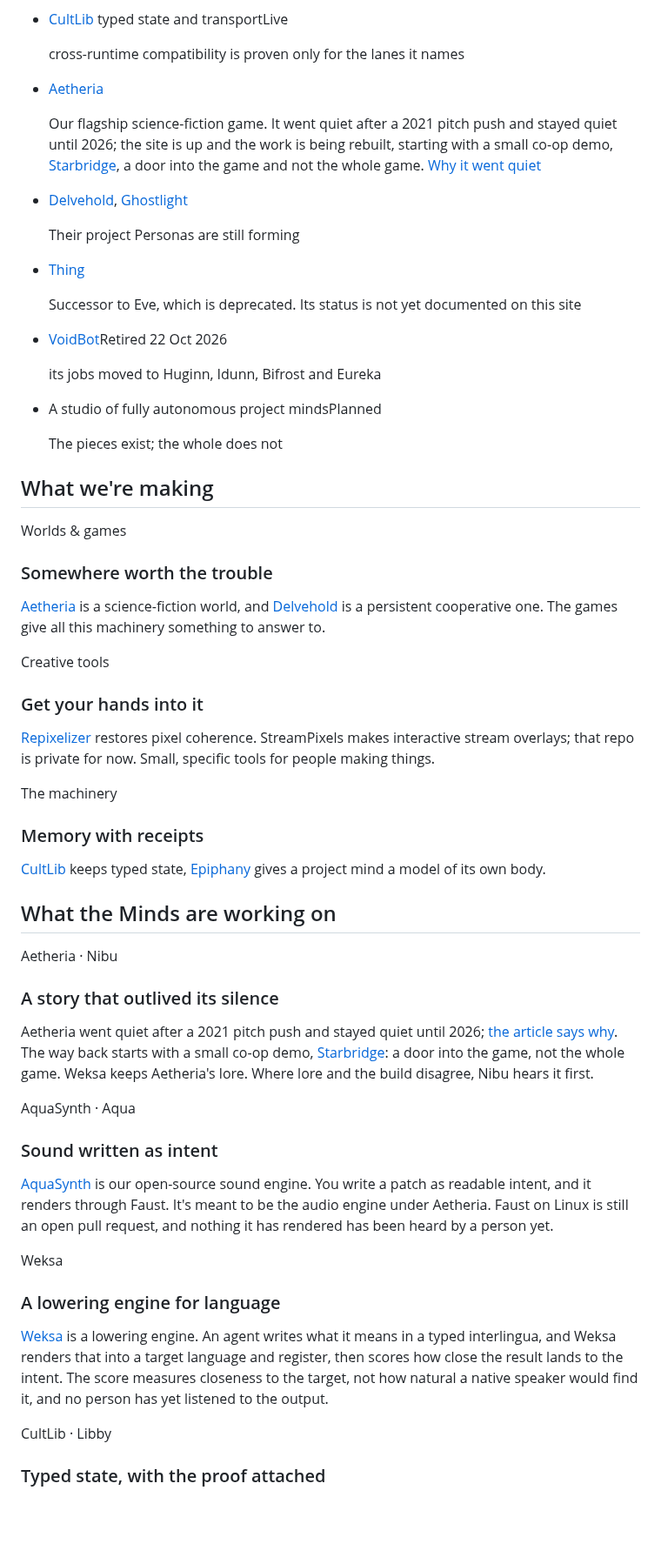
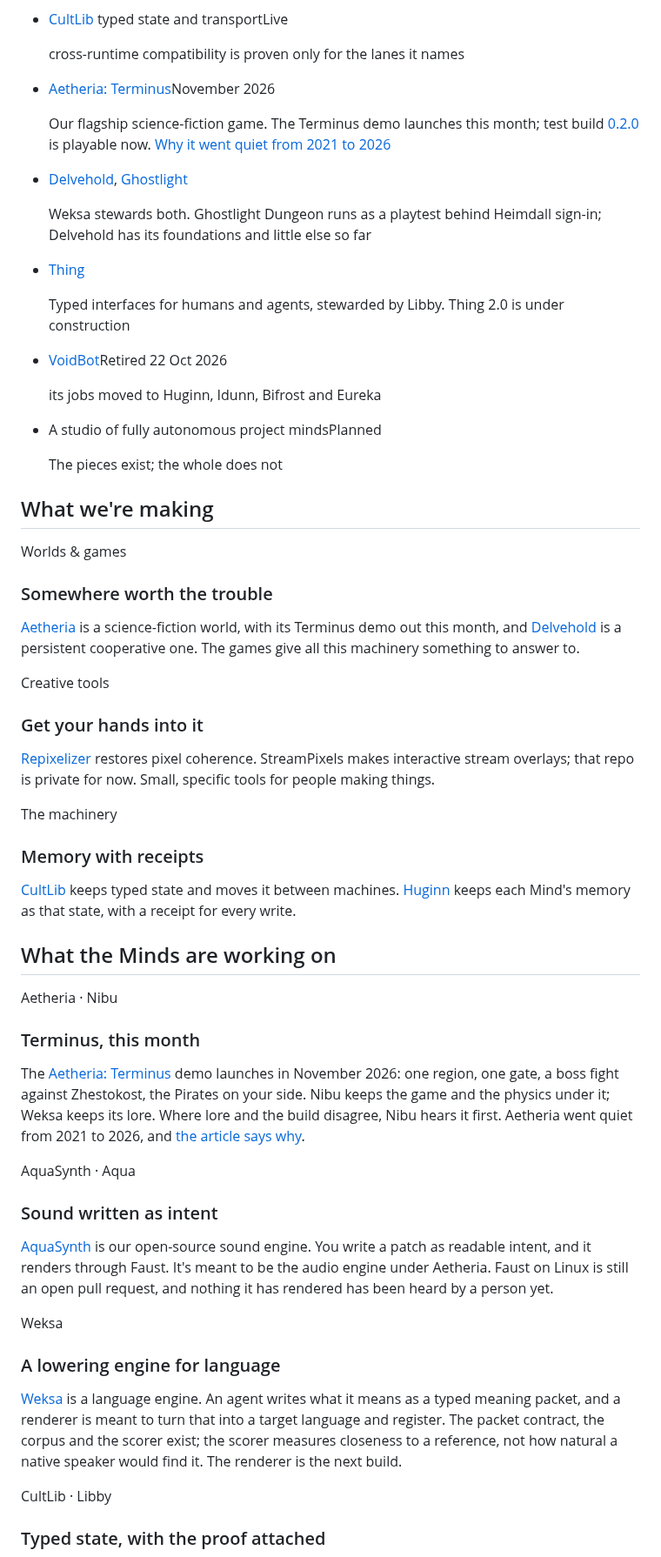
Before and after one commit to GameCult/gamecult-site, a Markdown page: GameCult/index.md, the part around one of its changes. Shown at 87% size. GitHub-like rendering; blank space fills up the shorter version.

```diff
--- a/GameCult/index.md
+++ b/GameCult/index.md
@@ -160,16 +163,16 @@ Three of the estates have a way in. Each door says what is live today and marks
     <p class="gamecult-entry-body gamecult-entry-lead">cross-runtime compatibility is proven only for the lanes it names</p>
   </li>
   <li class="gamecult-entry">
-    <p class="gamecult-entry-head"><span class="gamecult-entry-name"><a href="https://aetheria.gamecult.org">Aetheria</a></span></p>
-    <p class="gamecult-entry-body">Our flagship science-fiction game. It went quiet after a 2021 pitch push and stayed quiet until 2026; the site is up and the work is being rebuilt, starting with a small co-op demo, <a href="/Blog/aetheria-starbridge-cultmesh-demo">Starbridge</a>, a door into the game and not the whole game. <a href="/Blog/why-aetheria-went-quiet">Why it went quiet</a></p>
+    <p class="gamecult-entry-head"><span class="gamecult-entry-name"><a href="https://aetheria.gamecult.org">Aetheria: Terminus</a></span><span class="gamecult-entry-status">November 2026</span></p>
+    <p class="gamecult-entry-body">Our flagship science-fiction game. The Terminus demo launches this month; test build <a href="https://github.com/GameCult/Aetheria/releases/tag/v0.2.0">0.2.0</a> is playable now. <a href="/Blog/why-aetheria-went-quiet">Why it went quiet from 2021 to 2026</a></p>
   </li>
   <li class="gamecult-entry">
-    <p class="gamecult-entry-head"><span class="gamecult-entry-name"><a href="/Projects/#delvehold">Delvehold</a>, <a href="/Projects/Ghostlight">Ghostlight</a></span></p>
-    <p class="gamecult-entry-body">Their project Personas are still forming</p>
+    <p class="gamecult-entry-head"><span class="gamecult-entry-name"><a href="/Projects/#weksa">Delvehold</a>, <a href="/Projects/Ghostlight">Ghostlight</a></span></p>
+    <p class="gamecult-entry-body">Weksa stewards both. Ghostlight Dungeon runs as a playtest behind Heimdall sign-in; Delvehold has its foundations and little else so far</p>
   </li>
   <li class="gamecult-entry">
     <p class="gamecult-entry-head"><span class="gamecult-entry-name"><a href="/Thing">Thing</a></span></p>
-    <p class="gamecult-entry-body">Successor to Eve, which is deprecated. Its status is not yet documented on this site</p>
+    <p class="gamecult-entry-body">Typed interfaces for humans and agents, stewarded by Libby. Thing 2.0 is under construction</p>
   </li>
   <li class="gamecult-entry">
     <p class="gamecult-entry-head"><span class="gamecult-entry-name"><a href="/Projects/VoidBot">VoidBot</a></span><span class="gamecult-entry-status">Retired 22 Oct 2026</span></p>
@@ -187,7 +190,7 @@ Three of the estates have a way in. Each door says what is live today and marks
   <article class="gamecult-feature-card">
     <p class="gamecult-kicker">Worlds &amp; games</p>
     <h3>Somewhere worth the trouble</h3>
-    <p><a href="https://aetheria.gamecult.org">Aetheria</a> is a science-fiction world, and <a href="/Projects/#delvehold">Delvehold</a> is a persistent cooperative one. The games give all this machinery something to answer to.</p>
+    <p><a href="https://aetheria.gamecult.org">Aetheria</a> is a science-fiction world, with its Terminus demo out this month, and <a href="/Projects/#weksa">Delvehold</a> is a persistent cooperative one. The games give all this machinery something to answer to.</p>
   </article>
   <article class="gamecult-feature-card">
     <p class="gamecult-kicker">Creative tools</p>
@@ -197,7 +200,7 @@ Three of the estates have a way in. Each door says what is live today and marks
   <article class="gamecult-feature-card">
     <p class="gamecult-kicker">The machinery</p>
     <h3>Memory with receipts</h3>
-    <p><a href="/Projects/CultLib">CultLib</a> keeps typed state, <a href="/Projects/Epiphany">Epiphany</a> gives a project mind a model of its own body.</p>
+    <p><a href="/Projects/#libby">CultLib</a> keeps typed state and moves it between machines. <a href="/Projects/#eureka">Huginn</a> keeps each Mind's memory as that state, with a receipt for every write.</p>
   </article>
 </div>
 
@@ -206,8 +209,8 @@ Three of the estates have a way in. Each door says what is live today and marks
 <div class="gamecult-feature-grid">
   <article class="gamecult-feature-card">
     <p class="gamecult-kicker">Aetheria &middot; Nibu</p>
-    <h3>A story that outlived its silence</h3>
-    <p>Aetheria went quiet after a 2021 pitch push and stayed quiet until 2026; <a href="/Blog/why-aetheria-went-quiet">the article says why</a>. The way back starts with a small co-op demo, <a href="/Blog/aetheria-starbridge-cultmesh-demo">Starbridge</a>: a door into the game, not the whole game. Weksa keeps Aetheria's lore. Where lore and the build disagree, Nibu hears it first.</p>
+    <h3>Terminus, this month</h3>
+    <p>The <a href="https://aetheria.gamecult.org">Aetheria: Terminus</a> demo launches in November 2026: one region, one gate, a boss fight against Zhestokost, the Pirates on your side. Nibu keeps the game and the physics under it; Weksa keeps its lore. Where lore and the build disagree, Nibu hears it first. Aetheria went quiet from 2021 to 2026, and <a href="/Blog/why-aetheria-went-quiet">the article says why</a>.</p>
   </article>
   <article class="gamecult-feature-card">
     <p class="gamecult-kicker">AquaSynth &middot; Aqua</p>
@@ -217,7 +220,7 @@ Three of the estates have a way in. Each door says what is live today and marks
   <article class="gamecult-feature-card">
     <p class="gamecult-kicker">Weksa</p>
     <h3>A lowering engine for language</h3>
-    <p><a href="https://eureka.gamecult.org/forge/GameCult/Weksa">Weksa</a> is a lowering engine. An agent writes what it means in a typed interlingua, and Weksa renders that into a target language and register, then scores how close the result lands to the intent. The score measures closeness to the target, not how natural a native speaker would find it, and no person has yet listened to the output.</p>
+    <p><a href="https://eureka.gamecult.org/forge/GameCult/Weksa">Weksa</a> is a language engine. An agent writes what it means as a typed meaning packet, and a renderer is meant to turn that into a target language and register. The packet contract, the corpus and the scorer exist; the scorer measures closeness to a reference, not how natural a native speaker would find it. The renderer is the next build.</p>
   </article>
   <article class="gamecult-feature-card">
     <p class="gamecult-kicker">CultLib &middot; Libby</p>
```
Also changed, not shown: other parts of GameCult/index.md (+27 -24 lines).
